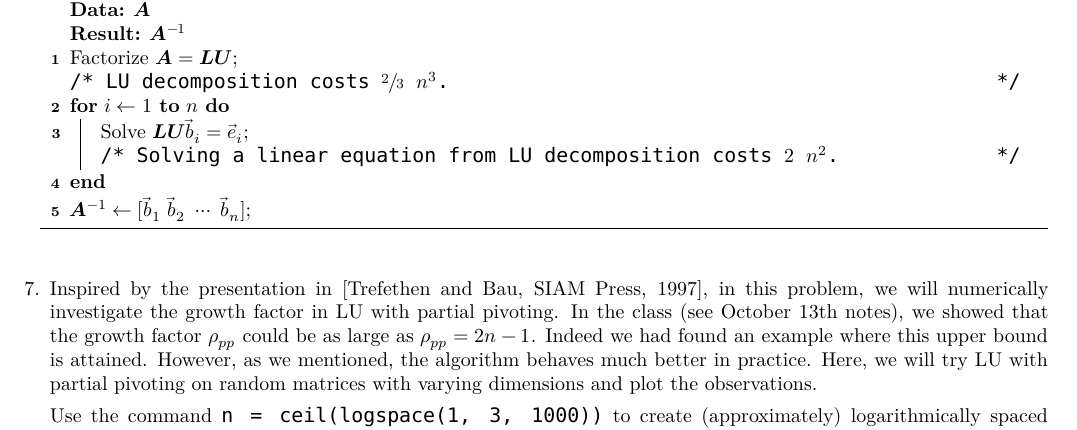
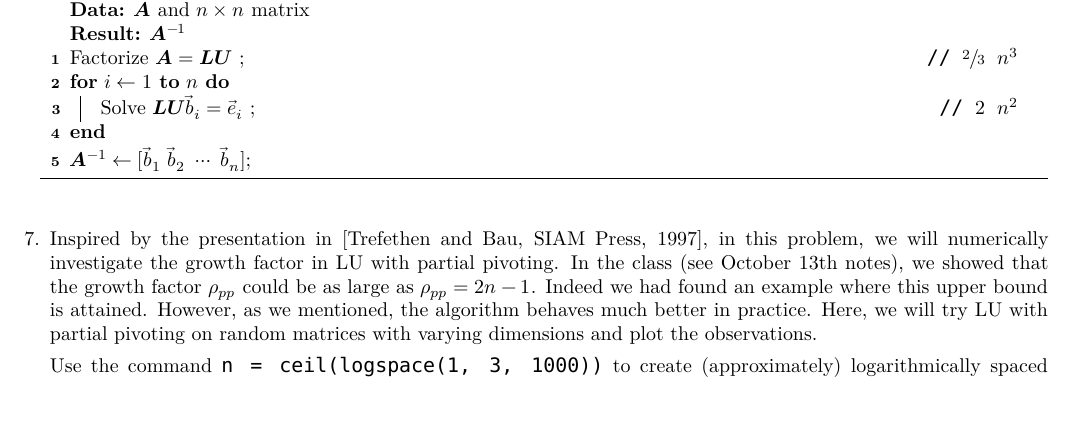
Before and after one commit to alexander-novo/HW4, a LaTeX problem sheet (HW4.tex): part of page 7 of 7, cut at the place of the change, the shorter picture padded with empty space. Compiled offline with XeLaTeX; a missing font is replaced by an installed copy or a similar font; TikZ figures are drawn from their code, not taken from saved files.

Commit message:
Adjust problem 6 answer

```diff
--- a/HW4.tex
+++ b/HW4.tex
@@ -345,13 +345,11 @@
 		      \begin{algorithm}
 			      \caption{An algorithm to compute the inverse of a matrix \(\mat{A}\) using the LU decomposition.}
 			      \label{alg:inverse}
-			      \KwData{\(\mat{A}\)}
+			      \KwData{\(\mat{A}\) and \(n\times n\) matrix}
 			      \KwResult{\(\mat{A}^{-1}\)}
-			      Factorize \(\mat{A}=\mat{LU}\)\;
-			      \tcc{LU decomposition costs \(\sfrac23\ n^3\).}
+			      Factorize \(\mat{A}=\mat{LU}\)\ \tcp*[r]{\(\sfrac23\ n^3\)}
 			      \For{$i\leftarrow 1$ \KwTo $n$}{
-				      Solve \(\mat{LU}\vec{b}_i=\vec{e}_i\)\;
-				      \tcc{Solving a linear equation from LU decomposition costs \(2\ n^2\).}
+				      Solve \(\mat{LU}\vec{b}_i=\vec{e}_i\)\ \tcp*[r]{\(2\ n^2\)}
 			      }
 			      \(\mat{A}^{-1} \gets [\vec{b}_1\ \vec{b}_2\ \cdots\ \vec{b}_n]\);
 		      \end{algorithm}
```
Also changed, not shown: HW4.pdf.
